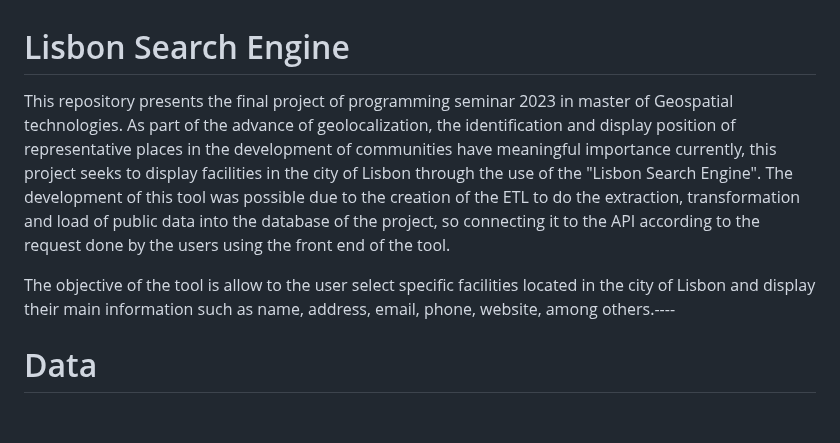
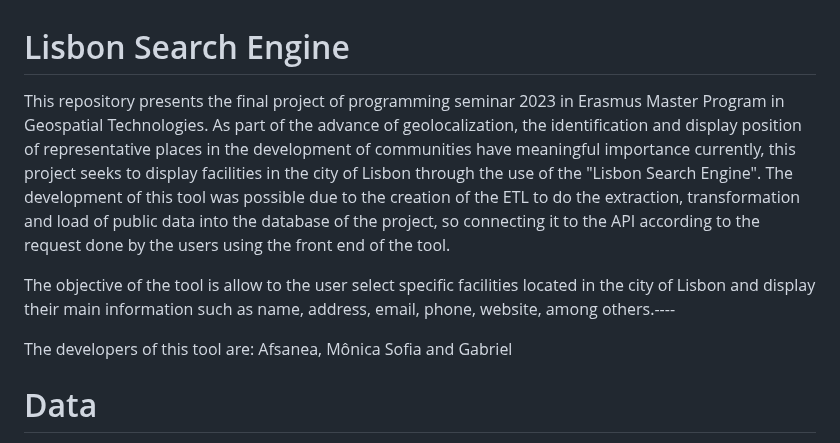
Before and after one commit to ProgrammingCourse2023/Lisbon_Search_Engine, a Markdown page: README.md, the part around the change. GitHub-like rendering; blank space fills up the shorter version.

```diff
--- a/README.md
+++ b/README.md
@@ -1,10 +1,12 @@
 # Lisbon Search Engine
 
-This repository presents the final project of programming seminar 2023 in master of Geospatial technologies.
+This repository presents the final project of programming seminar 2023 in Erasmus Master Program in Geospatial Technologies.
 As part of the advance of geolocalization, the identification and display position of representative places in the development of communities have meaningful importance currently, this project seeks to display facilities in the city of Lisbon through the use of the "Lisbon Search Engine".
 The development of this tool was possible due to the creation of the ETL to do the extraction, transformation and load of public data into the database of the project, so connecting it to the API according to the request done by the users using the front end of the tool.
 
 The objective of the tool is allow to the user select specific facilities located in the city of Lisbon and display their main information such as name, address, email, phone, website, among others.----
+
+The developers of this tool are: Afsanea, Mônica Sofia and Gabriel
 
 # Data
 
```
